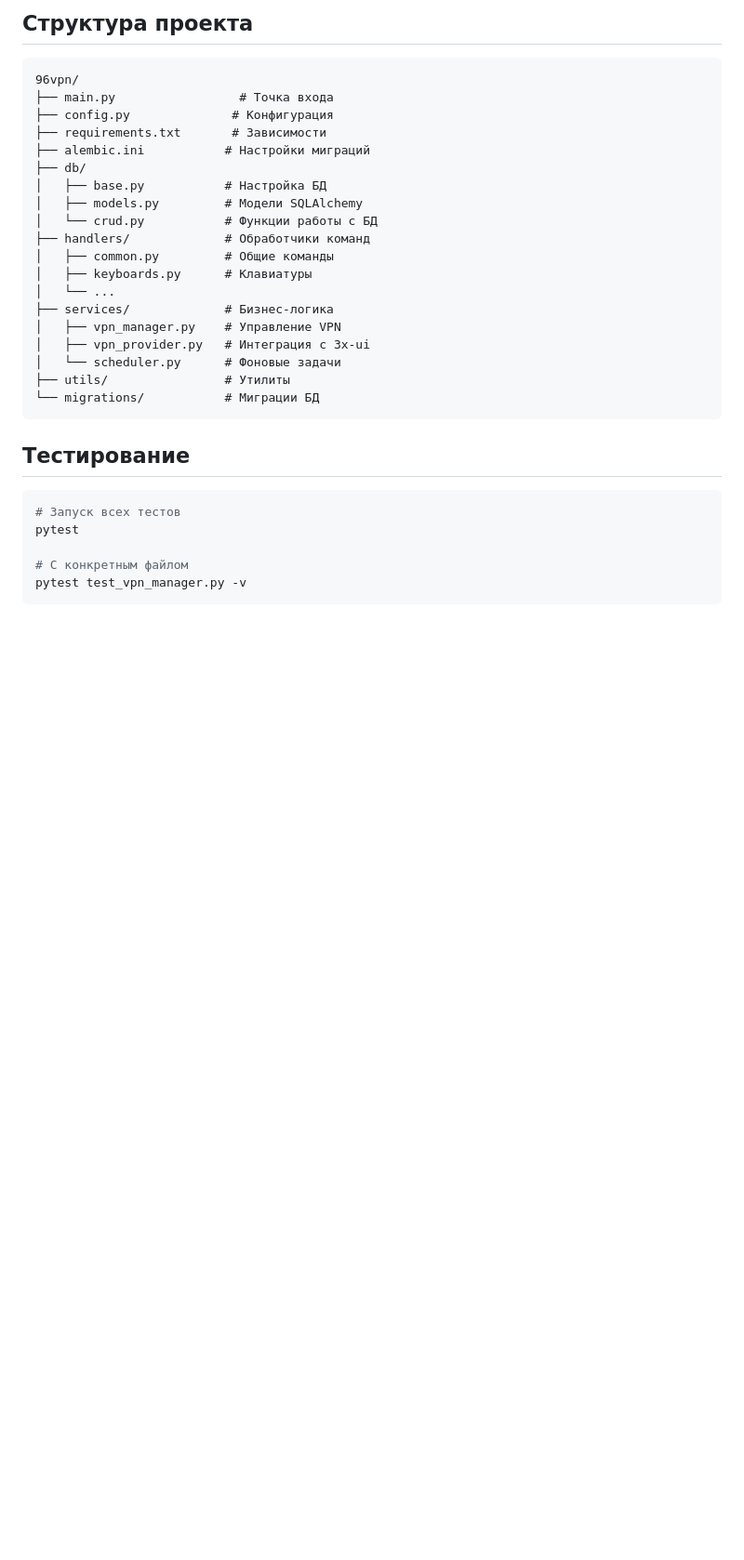
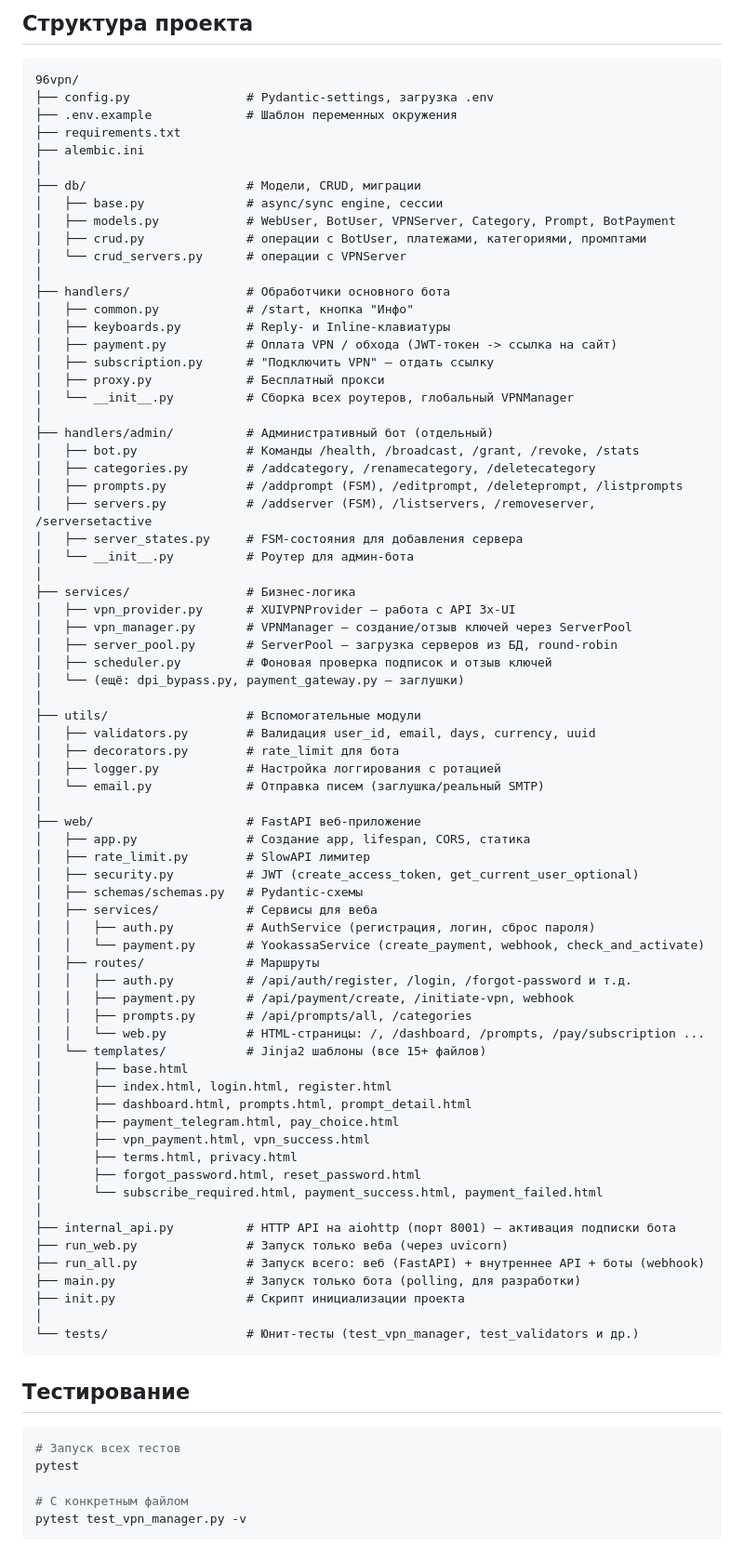
Before and after one commit to termos2347/96vpn, a Markdown page: README.md, the part around the change. Shown at 93% size. Rendered like a GitHub page; blank space fills up the shorter version.

````diff
--- a/README.md
+++ b/README.md
@@ -67,24 +67,76 @@ python main.py
 ## Структура проекта
 ```
 96vpn/
-├── main.py                 # Точка входа
-├── config.py              # Конфигурация
-├── requirements.txt       # Зависимости
-├── alembic.ini           # Настройки миграций
-├── db/
-│   ├── base.py           # Настройка БД
-│   ├── models.py         # Модели SQLAlchemy
-│   └── crud.py           # Функции работы с БД
-├── handlers/             # Обработчики команд
-│   ├── common.py         # Общие команды
-│   ├── keyboards.py      # Клавиатуры
-│   └── ...
-├── services/             # Бизнес-логика
-│   ├── vpn_manager.py    # Управление VPN
-│   ├── vpn_provider.py   # Интеграция с 3x-ui
-│   └── scheduler.py      # Фоновые задачи
-├── utils/                # Утилиты
-└── migrations/           # Миграции БД
+├── config.py                # Pydantic‑settings, загрузка .env
+├── .env.example             # Шаблон переменных окружения
+├── requirements.txt
+├── alembic.ini
+│
+├── db/                      # Модели, CRUD, миграции
+│   ├── base.py              # async/sync engine, сессии
+│   ├── models.py            # WebUser, BotUser, VPNServer, Category, Prompt, BotPayment
+│   ├── crud.py              # операции с BotUser, платежами, категориями, промптами
+│   └── crud_servers.py      # операции с VPNServer
+│
+├── handlers/                # Обработчики основного бота
+│   ├── common.py            # /start, кнопка "Инфо"
+│   ├── keyboards.py         # Reply‑ и Inline‑клавиатуры
+│   ├── payment.py           # Оплата VPN / обхода (JWT‑токен -> ссылка на сайт)
+│   ├── subscription.py      # "Подключить VPN" – отдать ссылку
+│   ├── proxy.py             # Бесплатный прокси
+│   └── __init__.py          # Сборка всех роутеров, глобальный VPNManager
+│
+├── handlers/admin/          # Административный бот (отдельный)
+│   ├── bot.py               # Команды /health, /broadcast, /grant, /revoke, /stats
+│   ├── categories.py        # /addcategory, /renamecategory, /deletecategory
+│   ├── prompts.py           # /addprompt (FSM), /editprompt, /deleteprompt, /listprompts
+│   ├── servers.py           # /addserver (FSM), /listservers, /removeserver, /serversetactive
+│   ├── server_states.py     # FSM‑состояния для добавления сервера
+│   └── __init__.py          # Роутер для админ‑бота
+│
+├── services/                # Бизнес‑логика
+│   ├── vpn_provider.py      # XUIVPNProvider – работа с API 3x‑UI
+│   ├── vpn_manager.py       # VPNManager – создание/отзыв ключей через ServerPool
+│   ├── server_pool.py       # ServerPool – загрузка серверов из БД, round‑robin
+│   ├── scheduler.py         # Фоновая проверка подписок и отзыв ключей
+│   └── (ещё: dpi_bypass.py, payment_gateway.py – заглушки)
+│
+├── utils/                   # Вспомогательные модули
+│   ├── validators.py        # Валидация user_id, email, days, currency, uuid
+│   ├── decorators.py        # rate_limit для бота
+│   ├── logger.py            # Настройка логгирования с ротацией
+│   └── email.py             # Отправка писем (заглушка/реальный SMTP)
+│
+├── web/                     # FastAPI веб‑приложение
+│   ├── app.py               # Создание app, lifespan, CORS, статика
+│   ├── rate_limit.py        # SlowAPI лимитер
+│   ├── security.py          # JWT (create_access_token, get_current_user_optional)
+│   ├── schemas/schemas.py   # Pydantic‑схемы
+│   ├── services/            # Сервисы для веба
+│   │   ├── auth.py          # AuthService (регистрация, логин, сброс пароля)
+│   │   └── payment.py       # YookassaService (create_payment, webhook, check_and_activate)
+│   ├── routes/              # Маршруты
+│   │   ├── auth.py          # /api/auth/register, /login, /forgot‑password и т.д.
+│   │   ├── payment.py       # /api/payment/create, /initiate‑vpn, webhook
+│   │   ├── prompts.py       # /api/prompts/all, /categories
+│   │   └── web.py           # HTML‑страницы: /, /dashboard, /prompts, /pay/subscription ...
+│   └── templates/           # Jinja2 шаблоны (все 15+ файлов)
+│       ├── base.html
+│       ├── index.html, login.html, register.html
+│       ├── dashboard.html, prompts.html, prompt_detail.html
+│       ├── payment_telegram.html, pay_choice.html
+│       ├── vpn_payment.html, vpn_success.html
+│       ├── terms.html, privacy.html
+│       ├── forgot_password.html, reset_password.html
+│       └── subscribe_required.html, payment_success.html, payment_failed.html
+│
+├── internal_api.py          # HTTP API на aiohttp (порт 8001) – активация подписки бота
+├── run_web.py               # Запуск только веба (через uvicorn)
+├── run_all.py               # Запуск всего: веб (FastAPI) + внутреннее API + боты (webhook)
+├── main.py                  # Запуск только бота (polling, для разработки)
+├── init.py                  # Скрипт инициализации проекта
+│
+└── tests/                   # Юнит‑тесты (test_vpn_manager, test_validators и др.)
 ```
 
 ## Тестирование
````
